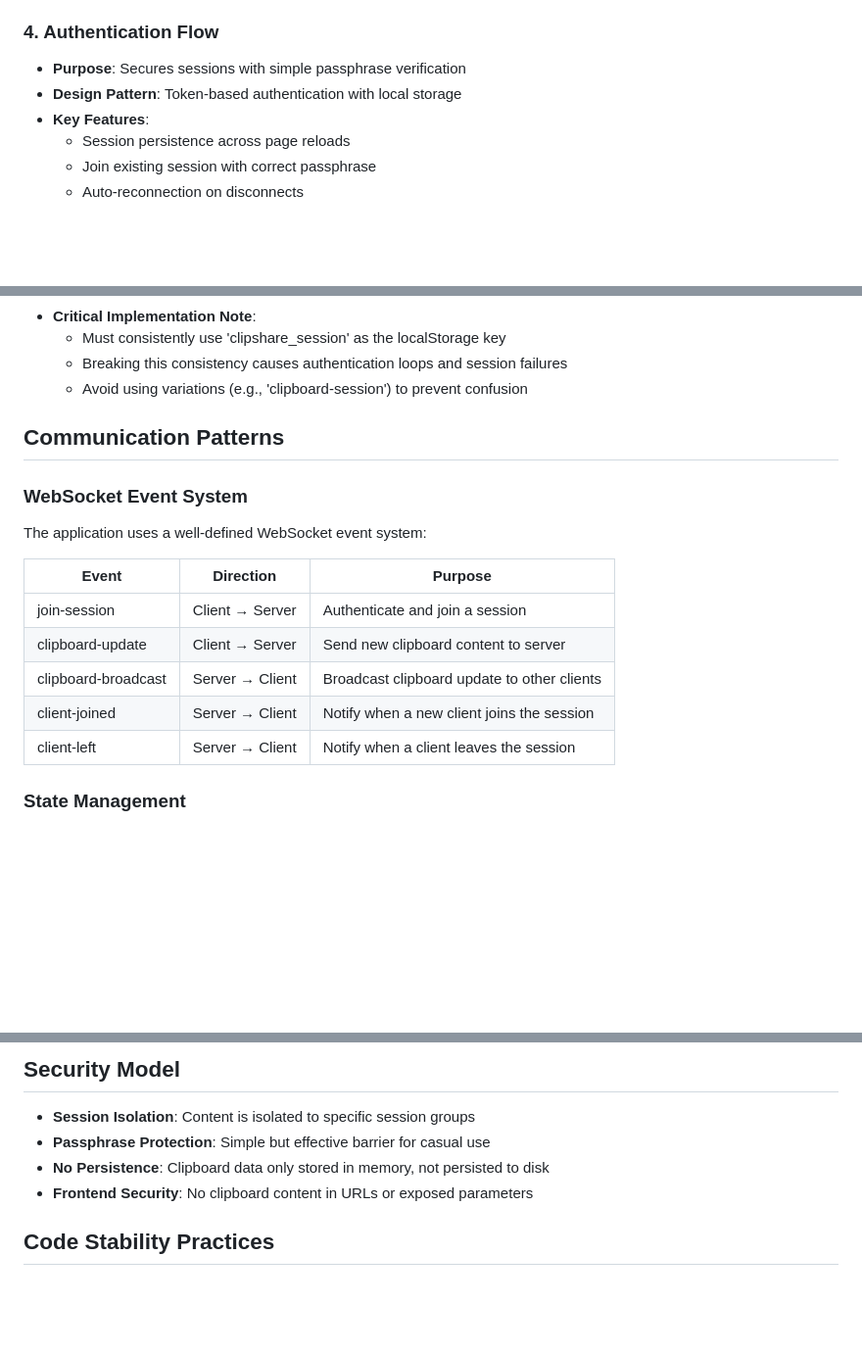
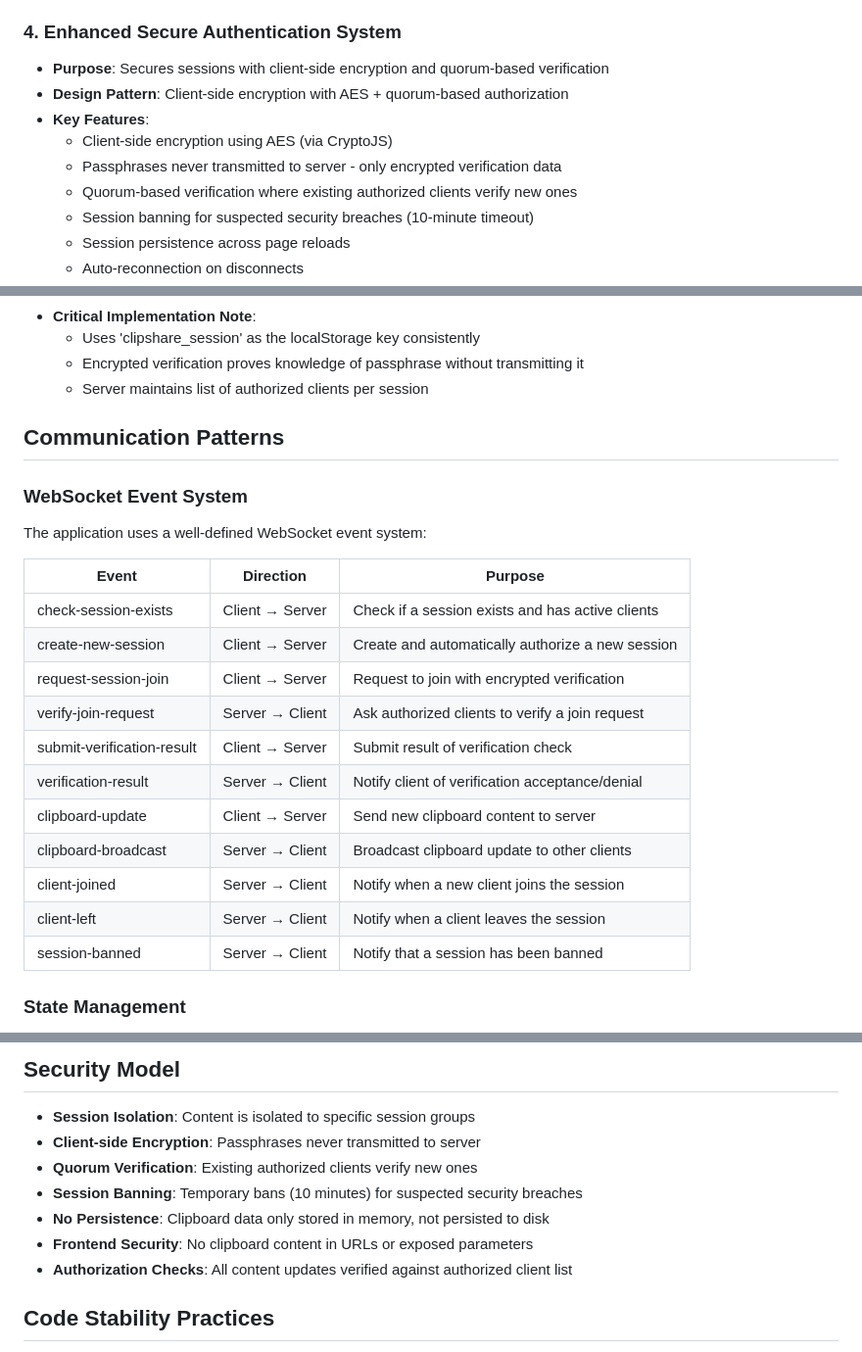
Before and after one commit to jsbattig/clipshare, a Markdown page: memory-bank/systemPatterns.md, 3 parts joined by grey strips. Shown: that part at 98% size. GitHub-like rendering; blank space fills up the shorter version.

Commit message:
Update memory bank with authentication system refactoring details

```diff
--- a/memory-bank/systemPatterns.md
+++ b/memory-bank/systemPatterns.md
@@ -53,10 +53,13 @@ graph TD
   - Multiple fallback methods for cross-browser compatibility
   - Support for text and image content types
 
-### 4. Authentication Flow
-- **Purpose**: Secures sessions with simple passphrase verification
-- **Design Pattern**: Token-based authentication with local storage
+### 4. Enhanced Secure Authentication System
+- **Purpose**: Secures sessions with client-side encryption and quorum-based verification
+- **Design Pattern**: Client-side encryption with AES + quorum-based authorization
 - **Key Features**:
+  - Client-side encryption using AES (via CryptoJS)
+  - Passphrases never transmitted to server - only encrypted verification data
+  - Quorum-based verification where existing authorized clients verify new ones
+  - Session banning for suspected security breaches (10-minute timeout)
   - Session persistence across page reloads
-  - Join existing session with correct passphrase
   - Auto-reconnection on disconnects
@@ -63,20 +86,26 @@ graph TD
 - **Critical Implementation Note**:
-  - Must consistently use 'clipshare_session' as the localStorage key
-  - Breaking this consistency causes authentication loops and session failures
-  - Avoid using variations (e.g., 'clipboard-session') to prevent confusion
+  - Uses 'clipshare_session' as the localStorage key consistently
+  - Encrypted verification proves knowledge of passphrase without transmitting it
+  - Server maintains list of authorized clients per session
 
 ## Communication Patterns
 
 ### WebSocket Event System
 The application uses a well-defined WebSocket event system:
 
-| Event                | Direction        | Purpose                                       |
-|----------------------|------------------|-----------------------------------------------|
-| join-session         | Client → Server  | Authenticate and join a session               |
-| clipboard-update     | Client → Server  | Send new clipboard content to server          |
-| clipboard-broadcast  | Server → Client  | Broadcast clipboard update to other clients   |
-| client-joined        | Server → Client  | Notify when a new client joins the session    |
-| client-left          | Server → Client  | Notify when a client leaves the session       |
+| Event                    | Direction        | Purpose                                          |
+|--------------------------|------------------|--------------------------------------------------|
+| check-session-exists     | Client → Server  | Check if a session exists and has active clients |
+| create-new-session       | Client → Server  | Create and automatically authorize a new session |
+| request-session-join     | Client → Server  | Request to join with encrypted verification      |
+| verify-join-request      | Server → Client  | Ask authorized clients to verify a join request  |
+| submit-verification-result | Client → Server | Submit result of verification check             |
+| verification-result      | Server → Client  | Notify client of verification acceptance/denial  |
+| clipboard-update         | Client → Server  | Send new clipboard content to server             |
+| clipboard-broadcast      | Server → Client  | Broadcast clipboard update to other clients      |
+| client-joined            | Server → Client  | Notify when a new client joins the session       |
+| client-left              | Server → Client  | Notify when a client leaves the session          |
+| session-banned           | Server → Client  | Notify that a session has been banned            |
 
 ### State Management
 - **Server State**: Maintained in-memory with session isolation
@@ -110,9 +139,12 @@ The application uses a well-defined WebSocket event system:
 
 ## Security Model
 - **Session Isolation**: Content is isolated to specific session groups
-- **Passphrase Protection**: Simple but effective barrier for casual use
+- **Client-side Encryption**: Passphrases never transmitted to server
+- **Quorum Verification**: Existing authorized clients verify new ones
+- **Session Banning**: Temporary bans (10 minutes) for suspected security breaches
 - **No Persistence**: Clipboard data only stored in memory, not persisted to disk
 - **Frontend Security**: No clipboard content in URLs or exposed parameters
+- **Authorization Checks**: All content updates verified against authorized client list
 
 ## Code Stability Practices
 - **Stable Commit Reference**: db428d57 established as baseline for stable functionality
```
Also changed, not shown: other parts of memory-bank/systemPatterns.md (+20 -0 lines), memory-bank/activeContext.md (+25 -7 lines), memory-bank/progress.md (+16 -7 lines).
